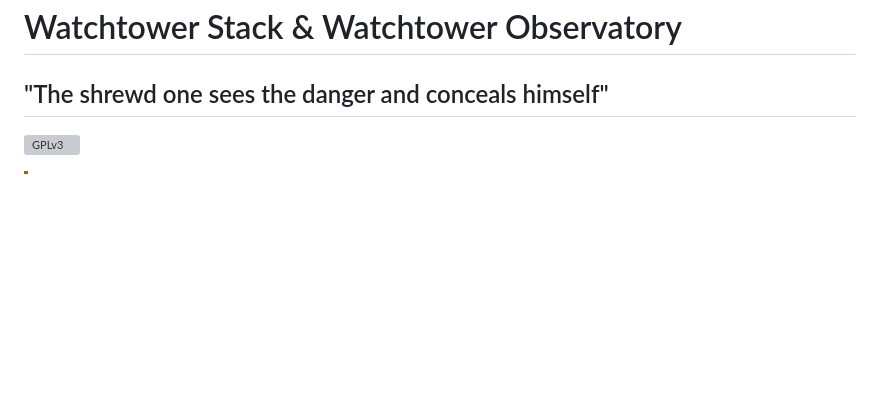
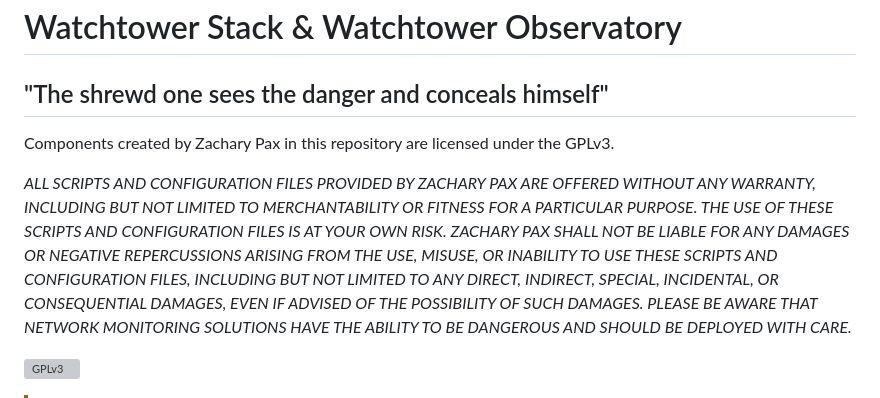
Before and after one commit to ZacharyPax/WatchtowerStack, a Markdown page: README.md, the part around the change. Rendered like a GitHub page; blank space fills up the shorter version; grey boxes are pictures that could not be loaded.

Commit message:
Update README.md
disclaimers

```diff
--- a/README.md
+++ b/README.md
@@ -1,5 +1,9 @@
 # Watchtower Stack & Watchtower Observatory
 ## "The shrewd one sees the danger and conceals himself"
+Components created by Zachary Pax in this repository are licensed under the GPLv3.
+
+*ALL SCRIPTS AND CONFIGURATION FILES PROVIDED BY ZACHARY PAX ARE OFFERED WITHOUT ANY WARRANTY, INCLUDING BUT NOT LIMITED TO MERCHANTABILITY OR FITNESS FOR A PARTICULAR PURPOSE. THE USE OF THESE SCRIPTS AND CONFIGURATION FILES IS AT YOUR OWN RISK. ZACHARY PAX SHALL NOT BE LIABLE FOR ANY DAMAGES OR NEGATIVE REPERCUSSIONS ARISING FROM THE USE, MISUSE, OR INABILITY TO USE THESE SCRIPTS AND CONFIGURATION FILES, INCLUDING BUT NOT LIMITED TO ANY DIRECT, INDIRECT, SPECIAL, INCIDENTAL, OR CONSEQUENTIAL DAMAGES, EVEN IF ADVISED OF THE POSSIBILITY OF SUCH DAMAGES. PLEASE BE AWARE THAT NETWORK MONITORING SOLUTIONS HAVE THE ABILITY TO BE DANGEROUS AND SHOULD BE DEPLOYED WITH CARE.*
+
 ![GPLv3](https://www.gnu.org/graphics/gplv3-with-text-136x68.png)
 
 > [!WARNING]
```
